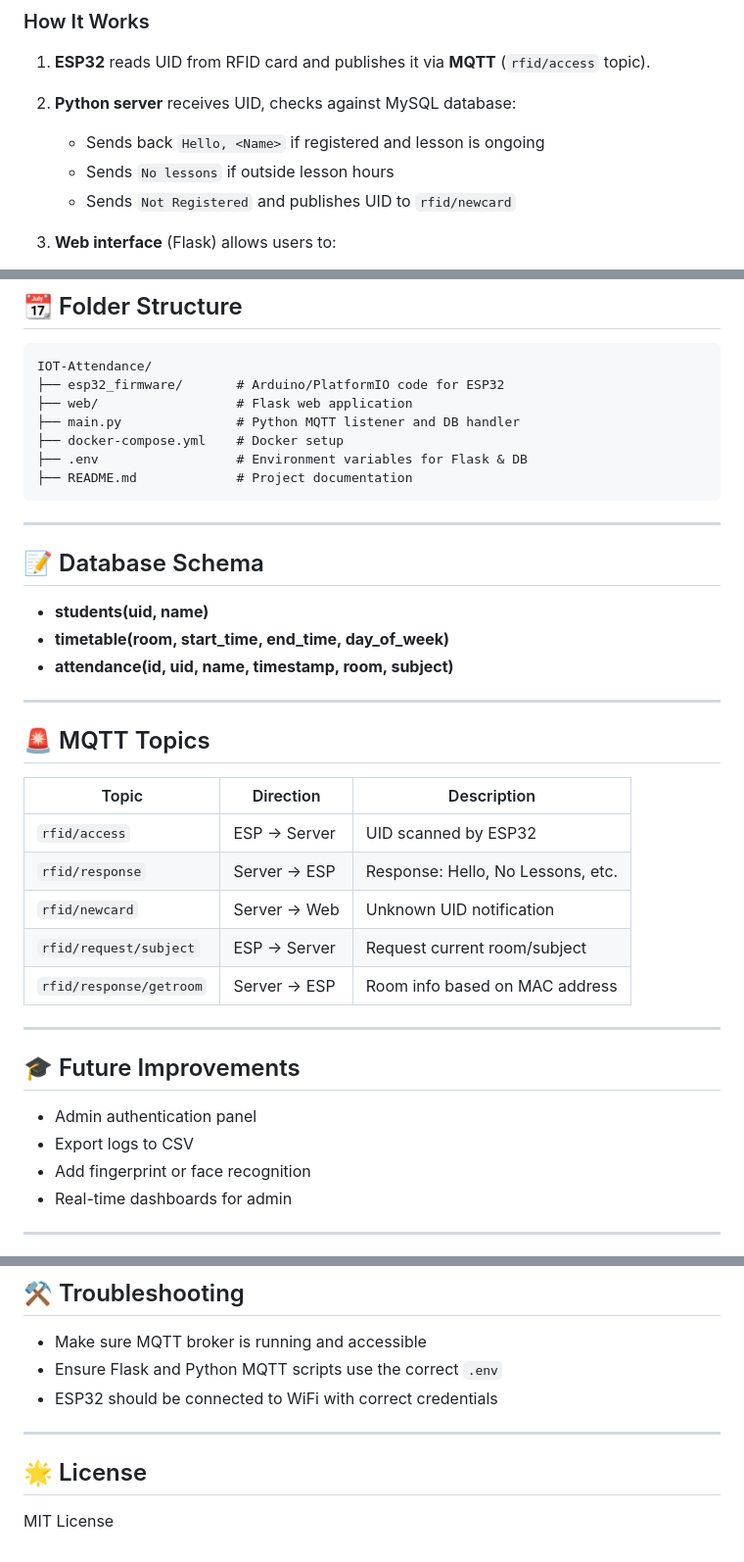
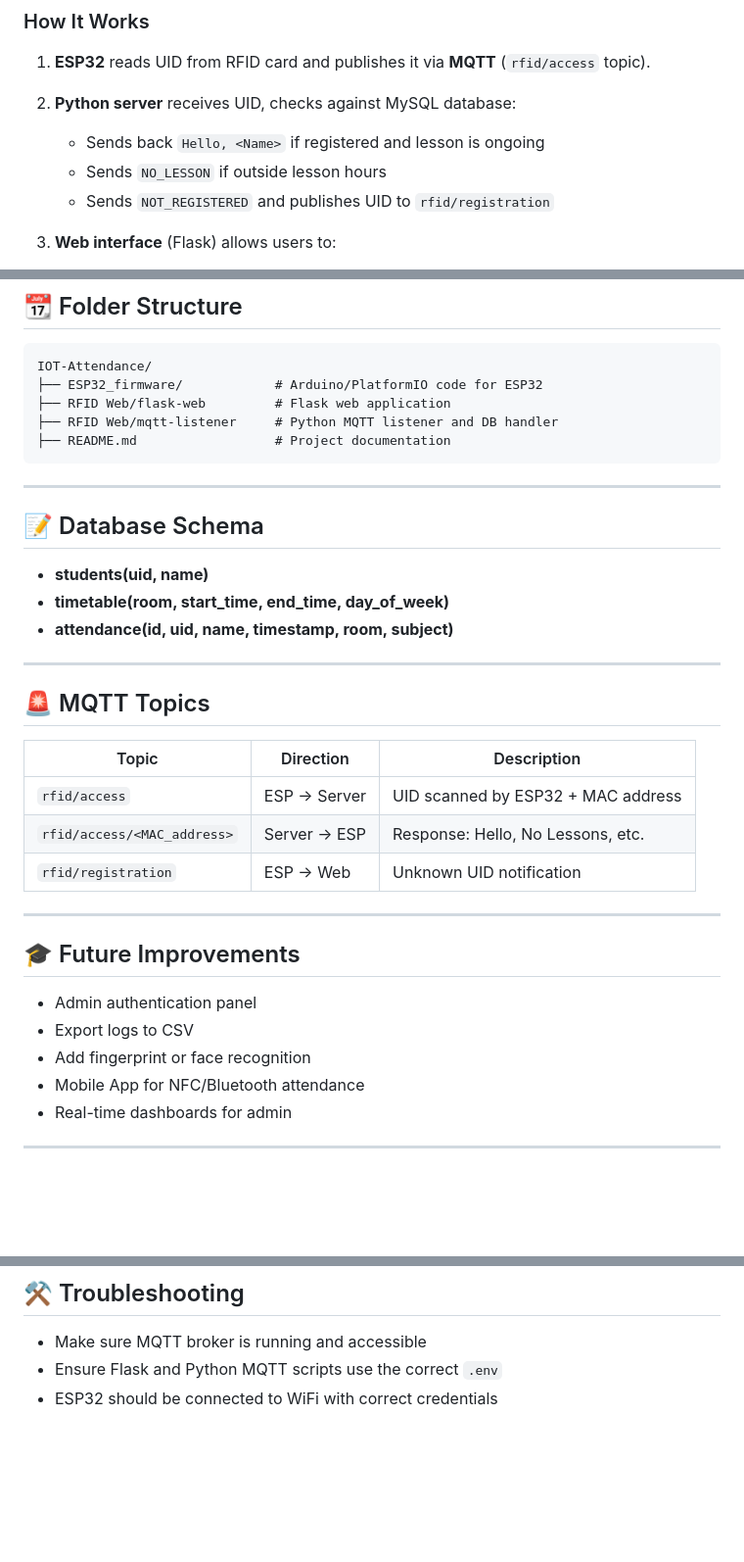
Before and after one commit to Badr1203/IOT-Attendance, a Markdown page: README.md, 3 parts joined by grey strips. Shown at 98% size. GitHub-like rendering; blank space fills up the shorter version.

````diff
--- a/README.md
+++ b/README.md
@@ -22,8 +22,8 @@ This project is an **IoT-powered RFID attendance system** built with **ESP32**,
 2. **Python server** receives UID, checks against MySQL database:
 
    * Sends back `Hello, <Name>` if registered and lesson is ongoing
-   * Sends `No lessons` if outside lesson hours
-   * Sends `Not Registered` and publishes UID to `rfid/newcard`
+   * Sends `NO_LESSON` if outside lesson hours
+   * Sends `NOT_REGISTERED` and publishes UID to `rfid/registration`
 3. **Web interface** (Flask) allows users to:
 
    * View **attendance logs**
@@ -111,12 +111,10 @@ http://<server-ip>:5000
 
 ```
 IOT-Attendance/
-├── esp32_firmware/       # Arduino/PlatformIO code for ESP32
-├── web/                  # Flask web application
-├── main.py               # Python MQTT listener and DB handler
-├── docker-compose.yml    # Docker setup
-├── .env                  # Environment variables for Flask & DB
-├── README.md             # Project documentation
+├── ESP32_firmware/            # Arduino/PlatformIO code for ESP32
+├── RFID Web/flask-web         # Flask web application
+├── RFID Web/mqtt-listener     # Python MQTT listener and DB handler
+├── README.md                  # Project documentation
 ```
 
 ---
@@ -131,13 +129,11 @@ IOT-Attendance/
 
 ## 🚨 MQTT Topics
 
-| Topic                   | Direction    | Description                       |
-| ----------------------- | ------------ | --------------------------------- |
-| `rfid/access`           | ESP → Server | UID scanned by ESP32              |
-| `rfid/response`         | Server → ESP | Response: Hello, No Lessons, etc. |
-| `rfid/newcard`          | Server → Web | Unknown UID notification          |
-| `rfid/request/subject`  | ESP → Server | Request current room/subject      |
-| `rfid/response/getroom` | Server → ESP | Room info based on MAC address    |
+| Topic                       | Direction    | Description                        |
+| --------------------------- | ------------ | ---------------------------------- |
+| `rfid/access`               | ESP → Server | UID scanned by ESP32 + MAC address |
+| `rfid/access/<MAC_address>` | Server → ESP | Response: Hello, No Lessons, etc.  |
+| `rfid/registration`         | ESP →    Web | Unknown UID notification           |
 
 ---
 
@@ -146,6 +142,7 @@ IOT-Attendance/
 * Admin authentication panel
 * Export logs to CSV
 * Add fingerprint or face recognition
+* Mobile App for NFC/Bluetooth attendance
 * Real-time dashboards for admin
 
 ---
@@ -163,9 +160,3 @@ Developed by **Badriddin Karimjonov**
 * Make sure MQTT broker is running and accessible
 * Ensure Flask and Python MQTT scripts use the correct `.env`
 * ESP32 should be connected to WiFi with correct credentials
-
----
-
-## 🌟 License
-
-MIT License
````
Also changed, not shown: other parts of README.md (+2 -2 lines).
